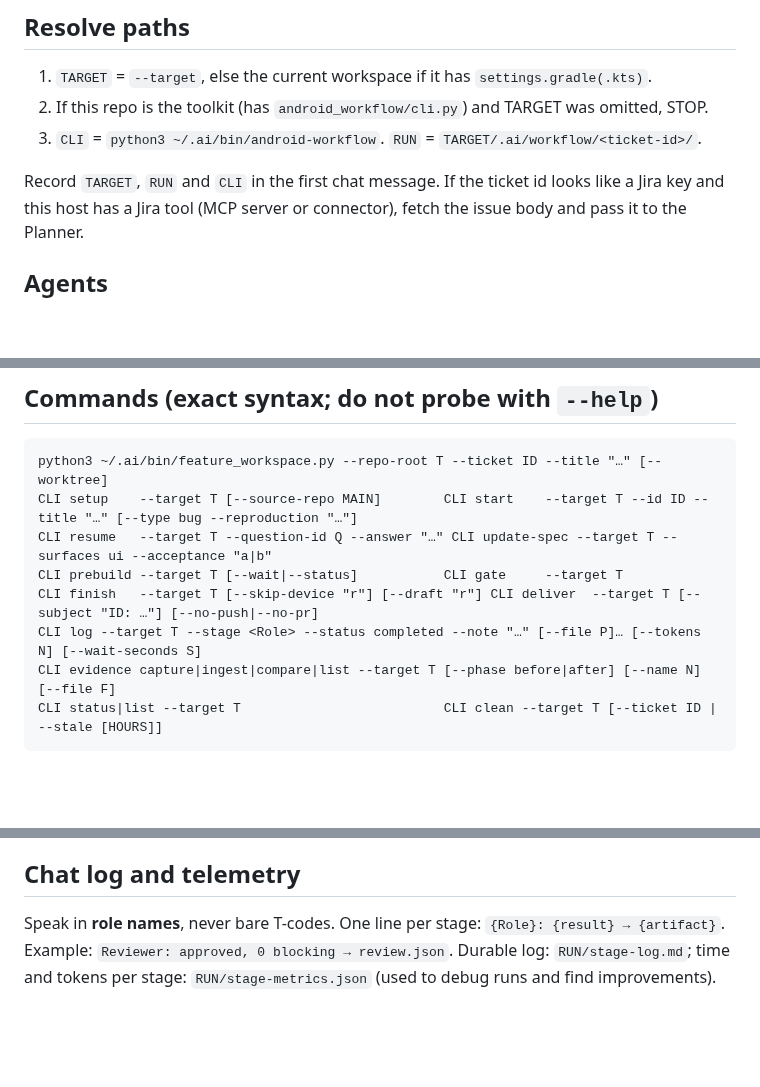
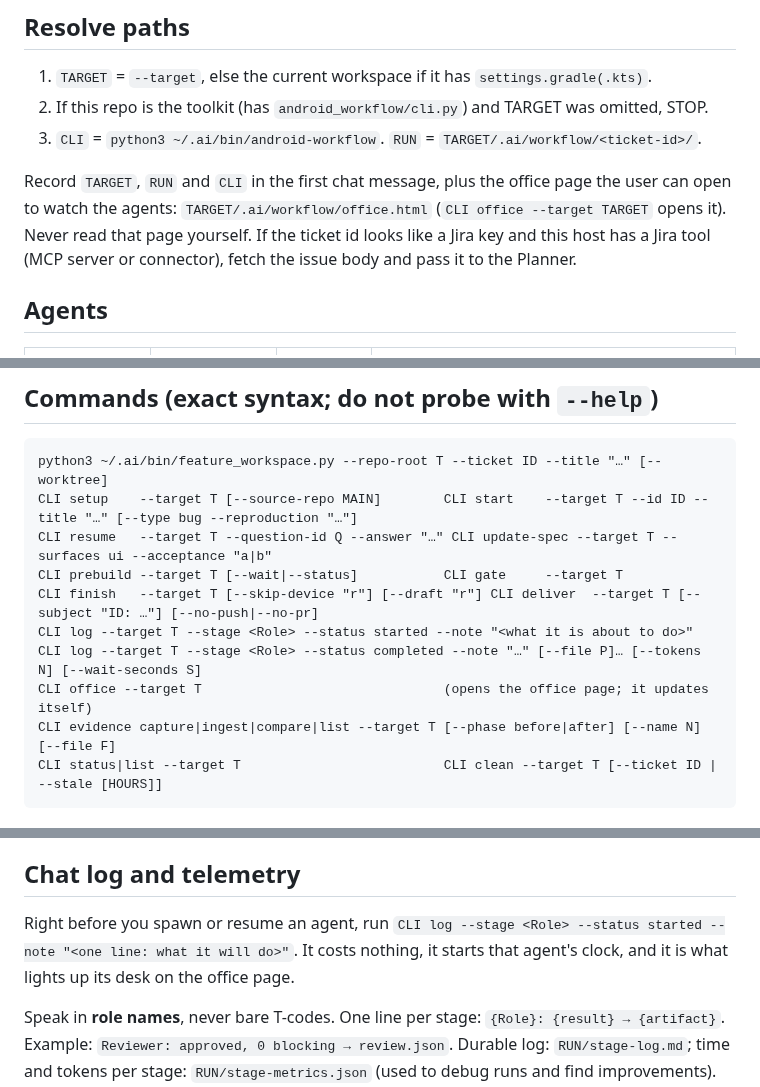
Before and after one commit to arctouch-douglasfornaro/android-workflow-kit, a Markdown page: skills/android-workflow/SKILL.md, 3 parts joined by grey strips. Drawn GitHub-style; blank space fills up the shorter version.

````diff
--- a/skills/android-workflow/SKILL.md
+++ b/skills/android-workflow/SKILL.md
@@ -42,7 +42,9 @@ earlier.
 2. If this repo is the toolkit (has `android_workflow/cli.py`) and TARGET was omitted, STOP.
 3. `CLI` = `python3 ~/.ai/bin/android-workflow`. `RUN` = `TARGET/.ai/workflow/<ticket-id>/`.
 
-Record `TARGET`, `RUN` and `CLI` in the first chat message. If the ticket id looks like a
+Record `TARGET`, `RUN` and `CLI` in the first chat message, plus the office page the user can open
+to watch the agents: `TARGET/.ai/workflow/office.html` (`CLI office --target TARGET` opens it). Never
+read that page yourself. If the ticket id looks like a
 Jira key and this host has a Jira tool (MCP server or connector), fetch the issue body and
 pass it to the Planner.
 
@@ -85,7 +87,9 @@ CLI setup    --target T [--source-repo MAIN]        CLI start    --target T --id
 CLI resume   --target T --question-id Q --answer "…" CLI update-spec --target T --surfaces ui --acceptance "a|b"
 CLI prebuild --target T [--wait|--status]           CLI gate     --target T
 CLI finish   --target T [--skip-device "r"] [--draft "r"] CLI deliver  --target T [--subject "ID: …"] [--no-push|--no-pr]
+CLI log --target T --stage <Role> --status started --note "<what it is about to do>"
 CLI log --target T --stage <Role> --status completed --note "…" [--file P]… [--tokens N] [--wait-seconds S]
+CLI office --target T                               (opens the office page; it updates itself)
 CLI evidence capture|ingest|compare|list --target T [--phase before|after] [--name N] [--file F]
 CLI status|list --target T                          CLI clean --target T [--ticket ID | --stale [HOURS]]
 ```
@@ -170,6 +174,10 @@ points at the active ticket. A new ticket gets a new folder.
 
 ## Chat log and telemetry
 
+Right before you spawn or resume an agent, run `CLI log --stage <Role> --status started --note
+"<one line: what it will do>"`. It costs nothing, it starts that agent's clock, and it is what lights
+up its desk on the office page.
+
 Speak in **role names**, never bare T-codes. One line per stage:
 `{Role}: {result} → {artifact}`. Example: `Reviewer: approved, 0 blocking → review.json`.
 Durable log: `RUN/stage-log.md`; time and tokens per stage: `RUN/stage-metrics.json` (used to
````
Also changed, not shown: README.md (+20 -3 lines), tools/android-workflow/README.md (+2 -1 lines), docs/office.png (added), 3 other files.
